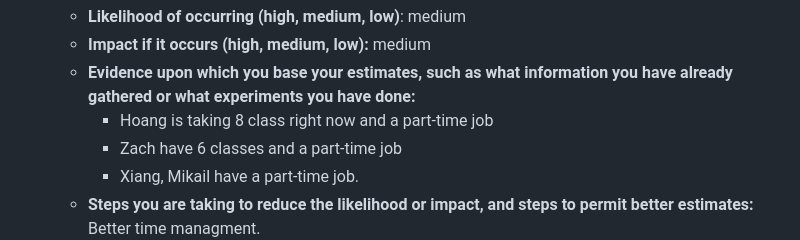
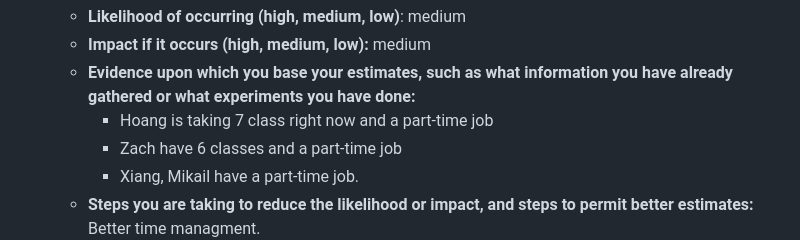
Before and after one commit to HoangNguyen55/A.I.D.A, a Markdown page: docs/design.md, the part around the change. GitHub-like rendering.

Commit message:
Wrong class number 8 -> 7

```diff
--- a/docs/design.md
+++ b/docs/design.md
@@ -299,7 +299,7 @@ Transformer: Easy inferencing LLMs, abstract away implementation of ML algorithm
     - **Likelihood of occurring (high, medium, low)**: medium
     - **Impact if it occurs (high, medium, low):** medium
     - **Evidence upon which you base your estimates, such as what information you have already gathered or what experiments you have done:**
-        - Hoang is taking 8 class right now and a part-time job
+        - Hoang is taking 7 class right now and a part-time job
         - Zach have 6 classes and a part-time job
         - Xiang, Mikail have a part-time job.
     - **Steps you are taking to reduce the likelihood or impact, and steps to permit better estimates:** Better time managment.
```
